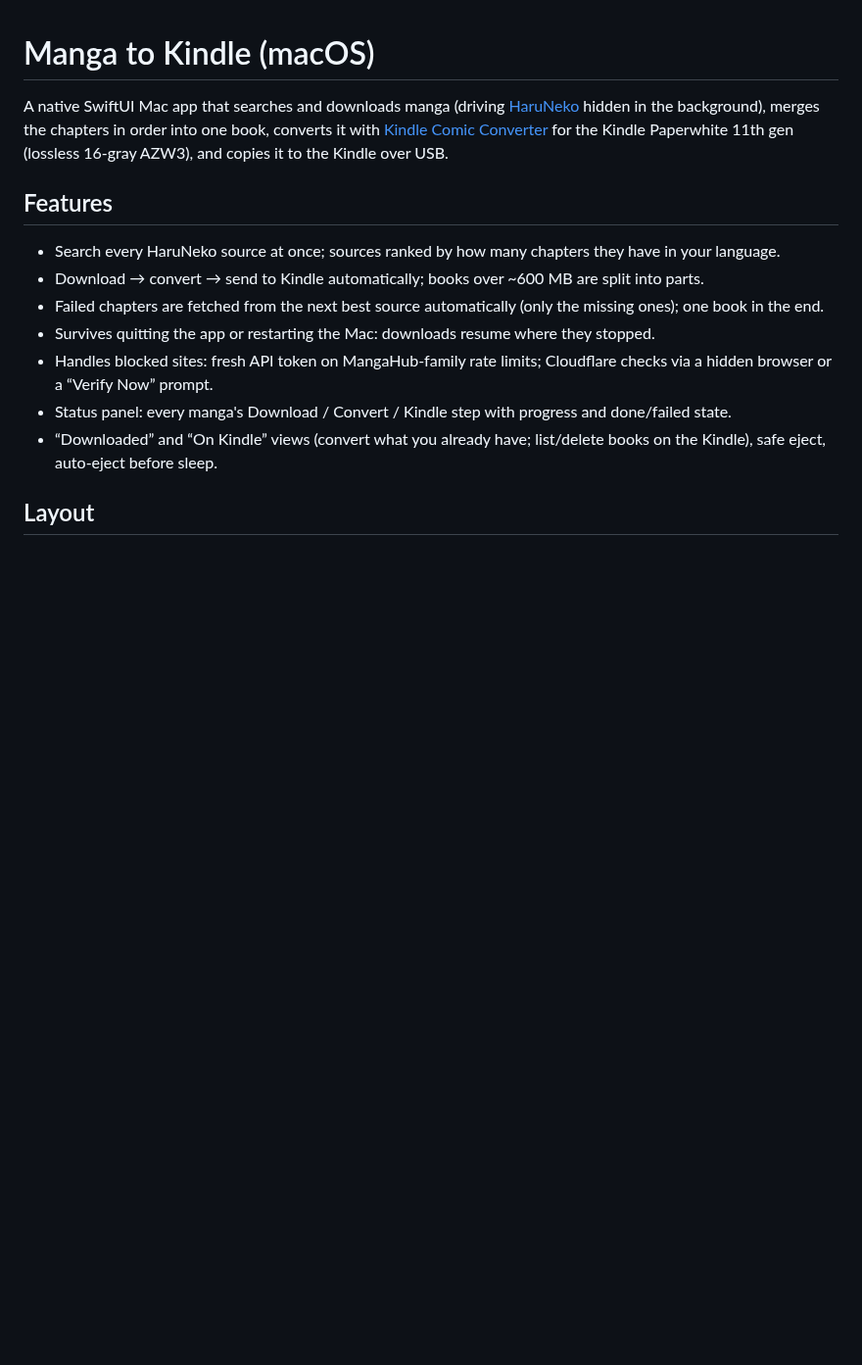
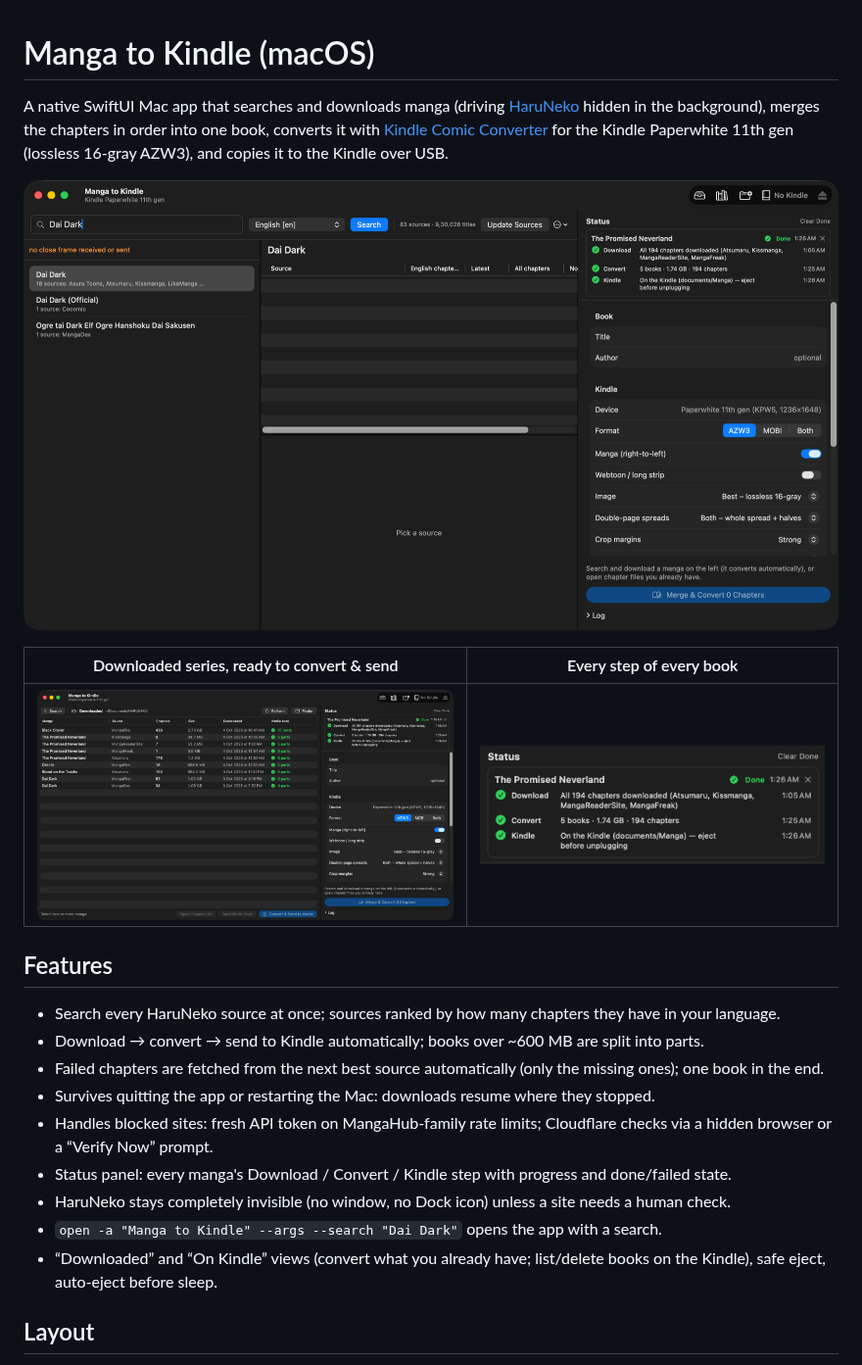
Before and after one commit to R1tom/Manga-to-Kindle-macOS, a Markdown page: README.md, the part around the change. Shown at 98% size. GitHub-like rendering; pictures changed too: docs/downloaded.png (added), docs/search.png (added), docs/status.png (added); blank space fills up the shorter version.

```diff
--- a/README.md
+++ b/README.md
@@ -3,6 +3,12 @@
 A native SwiftUI Mac app that searches and downloads manga (driving [HaruNeko](https://github.com/manga-download/haruneko) hidden in
 the background), merges the chapters in order into one book, converts it with [Kindle Comic Converter](https://github.com/ciromattia/kcc)
 for the Kindle Paperwhite 11th gen (lossless 16-gray AZW3), and copies it to the Kindle over USB.
+
+![Search: every source ranked by how many chapters it has, with a chapter picker](docs/search.png)
+
+| Downloaded series, ready to convert & send | Every step of every book |
+|---|---|
+| ![Downloaded](docs/downloaded.png) | ![Status panel](docs/status.png) |
 
 ## Features
 - Search every HaruNeko source at once; sources ranked by how many chapters they have in your language.
@@ -11,6 +17,8 @@ for the Kindle Paperwhite 11th gen (lossless 16-gray AZW3), and copies it to the
 - Survives quitting the app or restarting the Mac: downloads resume where they stopped.
 - Handles blocked sites: fresh API token on MangaHub-family rate limits; Cloudflare checks via a hidden browser or a “Verify Now” prompt.
 - Status panel: every manga's Download / Convert / Kindle step with progress and done/failed state.
+- HaruNeko stays completely invisible (no window, no Dock icon) unless a site needs a human check.
+- `open -a "Manga to Kindle" --args --search "Dai Dark"` opens the app with a search.
 - “Downloaded” and “On Kindle” views (convert what you already have; list/delete books on the Kindle), safe eject, auto-eject before sleep.
 
 ## Layout
```
Also changed, not shown: 4 other files.
